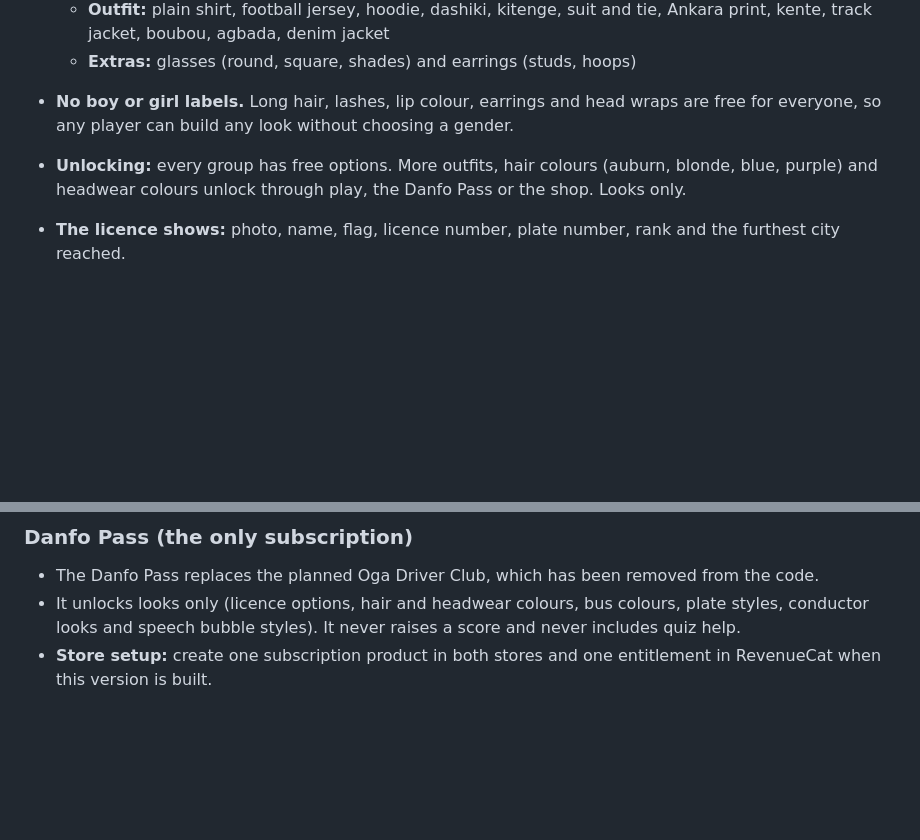
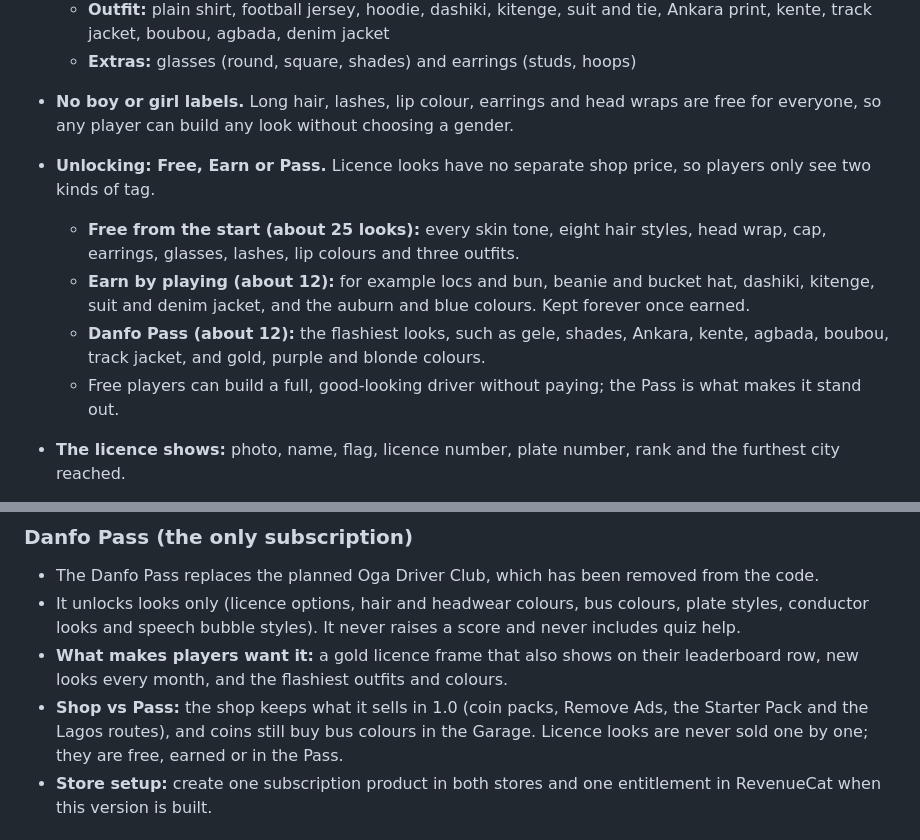
Before and after one commit to JeffreyOkonkwo/JeffreyOkonkwo, a Markdown page: danfo-driver/ROADMAP.md, 2 parts joined by grey strips. GitHub-like rendering; blank space fills up the shorter version.

Commit message:
Roadmap: licence looks are Free, Earn or Pass; gold frame and monthly looks
Shop no longer sells licence looks one by one. About 25 looks are free,
12 earned by playing, 12 in the Danfo Pass, which also adds a gold
licence frame and new looks every month.

Co-Authored-By: Claude Opus 5.5 <noreply@anthropic.com>
Claude-Session: https://claude.ai/code/session_01D1o2ns1wHTdxUCebDZBigW

```diff
--- a/danfo-driver/ROADMAP.md
+++ b/danfo-driver/ROADMAP.md
@@ -27,7 +27,11 @@ The leaderboard shows the licence photo and the custom bus, so items 5 and 8 shi
   - **Outfit:** plain shirt, football jersey, hoodie, dashiki, kitenge, suit and tie, Ankara print, kente, track jacket, boubou, agbada, denim jacket
   - **Extras:** glasses (round, square, shades) and earrings (studs, hoops)
 - **No boy or girl labels.** Long hair, lashes, lip colour, earrings and head wraps are free for everyone, so any player can build any look without choosing a gender.
-- **Unlocking:** every group has free options. More outfits, hair colours (auburn, blonde, blue, purple) and headwear colours unlock through play, the Danfo Pass or the shop. Looks only.
+- **Unlocking: Free, Earn or Pass.** Licence looks have no separate shop price, so players only see two kinds of tag.
+  - **Free from the start (about 25 looks):** every skin tone, eight hair styles, head wrap, cap, earrings, glasses, lashes, lip colours and three outfits.
+  - **Earn by playing (about 12):** for example locs and bun, beanie and bucket hat, dashiki, kitenge, suit and denim jacket, and the auburn and blue colours. Kept forever once earned.
+  - **Danfo Pass (about 12):** the flashiest looks, such as gele, shades, Ankara, kente, agbada, boubou, track jacket, and gold, purple and blonde colours.
+  - Free players can build a full, good-looking driver without paying; the Pass is what makes it stand out.
 - **The licence shows:** photo, name, flag, licence number, plate number, rank and the furthest city reached.
 - **Flags:** every country and territory (249), grouped as Africa first and then the rest of the world, plus "Africa (no country)". Use the open flag-icons set (MIT licence), about 540 KB compressed.
 - **Ranks are earned from the player's record, never picked.** Four ranks, based on the furthest city reached on the journey:
@@ -63,6 +67,8 @@ The leaderboard shows the licence photo and the custom bus, so items 5 and 8 shi
 ### Danfo Pass (the only subscription)
 - The Danfo Pass replaces the planned Oga Driver Club, which has been removed from the code.
 - It unlocks looks only (licence options, hair and headwear colours, bus colours, plate styles, conductor looks and speech bubble styles). It never raises a score and never includes quiz help.
+- **What makes players want it:** a gold licence frame that also shows on their leaderboard row, new looks every month, and the flashiest outfits and colours.
+- **Shop vs Pass:** the shop keeps what it sells in 1.0 (coin packs, Remove Ads, the Starter Pack and the Lagos routes), and coins still buy bus colours in the Garage. Licence looks are never sold one by one; they are free, earned or in the Pass.
 - **Store setup:** create one subscription product in both stores and one entitlement in RevenueCat when this version is built.
 
 ## Version 1.2 (proposed): conductor and trip cards
```
